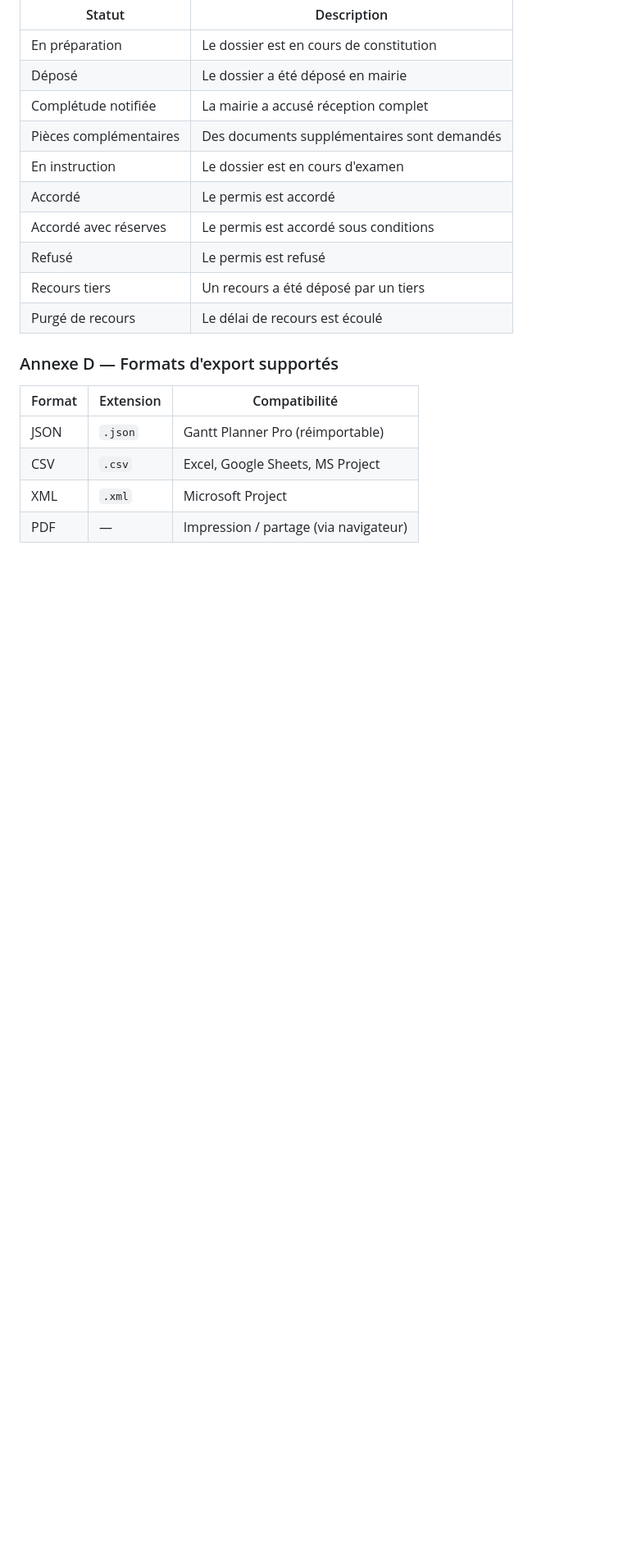
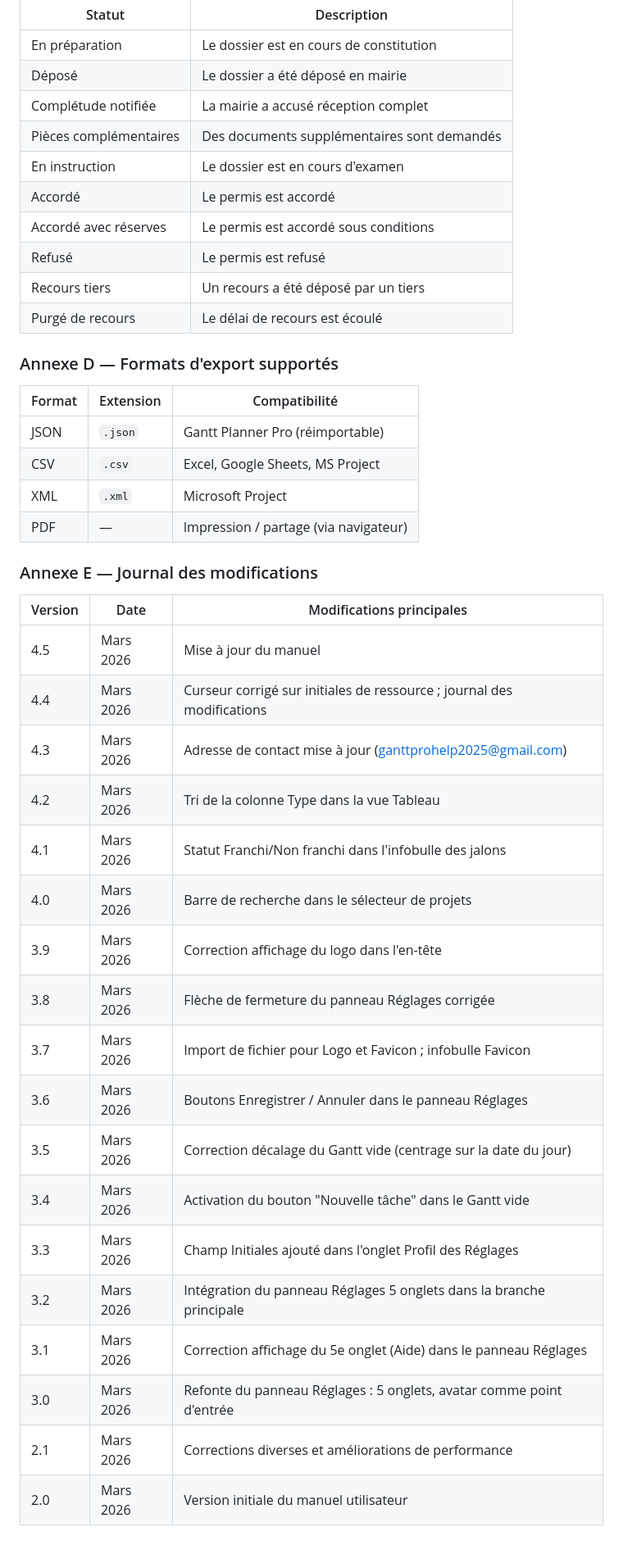
Before and after one commit to 7g2dvxmw94-gif/Gantt-Planner-V2, a Markdown page: docs/manuel-utilisateur.md, the part around one of its changes. Shown at 82% size. Rendered like a GitHub page; blank space fills up the shorter version.

```diff
--- a/docs/manuel-utilisateur.md
+++ b/docs/manuel-utilisateur.md
@@ -192,3 +216,26 @@
 | CSV       | `.csv`    | Excel, Google Sheets, MS Project       |
 | XML       | `.xml`    | Microsoft Project                      |
 | PDF       | —         | Impression / partage (via navigateur)  |
+
+### Annexe E — Journal des modifications
+
+| Version | Date       | Modifications principales                                                   |
+|---------|------------|-----------------------------------------------------------------------------|
+| 4.5     | Mars 2026  | Mise à jour du manuel                                                       |
+| 4.4     | Mars 2026  | Curseur corrigé sur initiales de ressource ; journal des modifications      |
+| 4.3     | Mars 2026  | Adresse de contact mise à jour (ganttprohelp2025@gmail.com)                 |
+| 4.2     | Mars 2026  | Tri de la colonne Type dans la vue Tableau                                  |
+| 4.1     | Mars 2026  | Statut Franchi/Non franchi dans l'infobulle des jalons                      |
+| 4.0     | Mars 2026  | Barre de recherche dans le sélecteur de projets                             |
+| 3.9     | Mars 2026  | Correction affichage du logo dans l'en-tête                                 |
+| 3.8     | Mars 2026  | Flèche de fermeture du panneau Réglages corrigée                            |
+| 3.7     | Mars 2026  | Import de fichier pour Logo et Favicon ; infobulle Favicon                  |
+| 3.6     | Mars 2026  | Boutons Enregistrer / Annuler dans le panneau Réglages                      |
+| 3.5     | Mars 2026  | Correction décalage du Gantt vide (centrage sur la date du jour)            |
+| 3.4     | Mars 2026  | Activation du bouton "Nouvelle tâche" dans le Gantt vide                    |
+| 3.3     | Mars 2026  | Champ Initiales ajouté dans l'onglet Profil des Réglages                    |
+| 3.2     | Mars 2026  | Intégration du panneau Réglages 5 onglets dans la branche principale        |
+| 3.1     | Mars 2026  | Correction affichage du 5e onglet (Aide) dans le panneau Réglages           |
+| 3.0     | Mars 2026  | Refonte du panneau Réglages : 5 onglets, avatar comme point d'entrée        |
+| 2.1     | Mars 2026  | Corrections diverses et améliorations de performance                        |
+| 2.0     | Mars 2026  | Version initiale du manuel utilisateur                                      |
```
Also changed, not shown: other parts of docs/manuel-utilisateur.md (+36 -12 lines).
